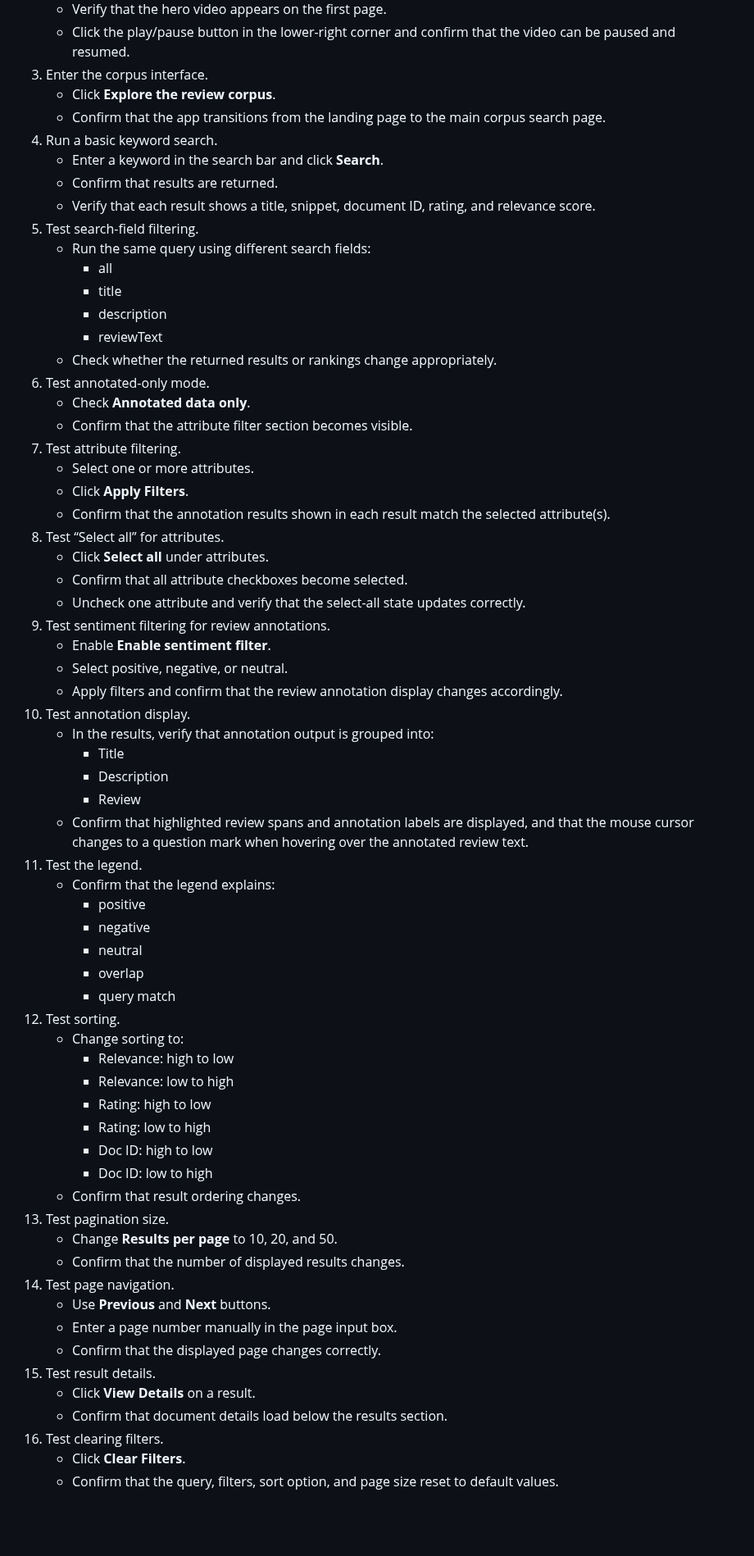
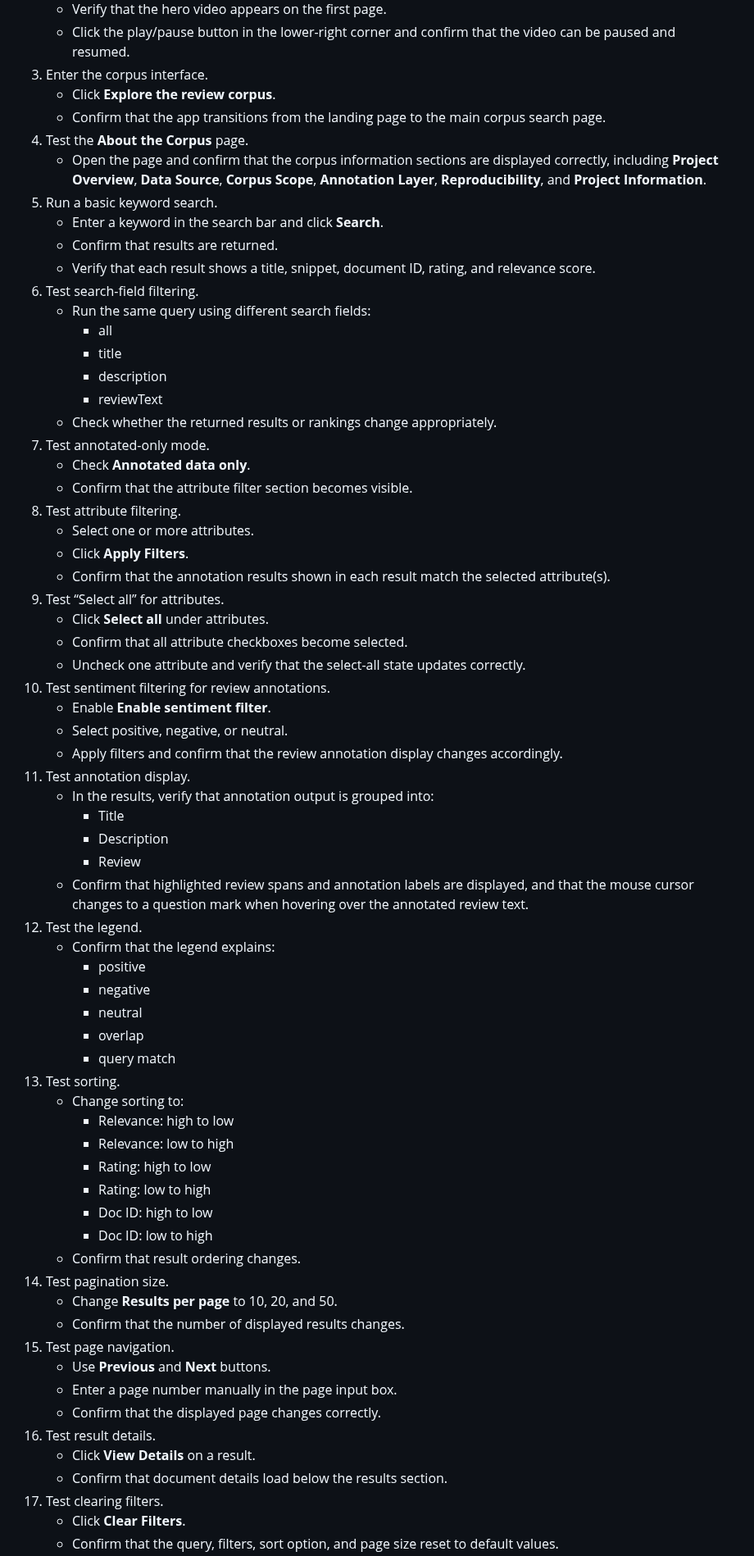
Before and after one commit to yiruiwang091/COLX_523_Projects, a Markdown page: Sprint_5/documentation/peer_review_instructions.md, the part around one of its changes. Shown at 82% size. Drawn GitHub-style; blank space fills up the shorter version.

Commit message:
Updated the corpus info review section in the file.

```diff
--- a/Sprint_5/documentation/peer_review_instructions.md
+++ b/Sprint_5/documentation/peer_review_instructions.md
@@ -80,46 +84,48 @@ Please test the following parts of the interface:
 3.  Enter the corpus interface.
     -   Click **Explore the review corpus**.
     -   Confirm that the app transitions from the landing page to the main corpus search page.
-4.  Run a basic keyword search.
+4.  Test the **About the Corpus** page.
+    -   Open the page and confirm that the corpus information sections are displayed correctly, including **Project Overview**, **Data Source**, **Corpus Scope**, **Annotation Layer**, **Reproducibility**, and **Project Information**.
+5.  Run a basic keyword search.
     -   Enter a keyword in the search bar and click **Search**.
     -   Confirm that results are returned.
     -   Verify that each result shows a title, snippet, document ID, rating, and relevance score.
-5.  Test search-field filtering.
+6.  Test search-field filtering.
     -   Run the same query using different search fields:
         -   all
         -   title
         -   description
         -   reviewText
     -   Check whether the returned results or rankings change appropriately.
-6.  Test annotated-only mode.
+7.  Test annotated-only mode.
     -   Check **Annotated data only**.
     -   Confirm that the attribute filter section becomes visible.
-7.  Test attribute filtering.
+8.  Test attribute filtering.
     -   Select one or more attributes.
     -   Click **Apply Filters**.
     -   Confirm that the annotation results shown in each result match the selected attribute(s).
-8.  Test “Select all” for attributes.
+9.  Test “Select all” for attributes.
     -   Click **Select all** under attributes.
     -   Confirm that all attribute checkboxes become selected.
     -   Uncheck one attribute and verify that the select-all state updates correctly.
-9.  Test sentiment filtering for review annotations.
+10. Test sentiment filtering for review annotations.
     -   Enable **Enable sentiment filter**.
     -   Select positive, negative, or neutral.
     -   Apply filters and confirm that the review annotation display changes accordingly.
-10. Test annotation display.
+11. Test annotation display.
     -   In the results, verify that annotation output is grouped into:
         -   Title
         -   Description
         -   Review
     -   Confirm that highlighted review spans and annotation labels are displayed, and that the mouse cursor changes to a question mark when hovering over the annotated review text.
-11. Test the legend.
+12. Test the legend.
     -   Confirm that the legend explains:
         -   positive
         -   negative
         -   neutral
         -   overlap
         -   query match
-12. Test sorting.
+13. Test sorting.
     -   Change sorting to:
         -   Relevance: high to low
         -   Relevance: low to high
@@ -128,16 +134,16 @@ Please test the following parts of the interface:
         -   Doc ID: high to low
         -   Doc ID: low to high
     -   Confirm that result ordering changes.
-13. Test pagination size.
+14. Test pagination size.
     -   Change **Results per page** to 10, 20, and 50.
     -   Confirm that the number of displayed results changes.
-14. Test page navigation.
+15. Test page navigation.
     -   Use **Previous** and **Next** buttons.
     -   Enter a page number manually in the page input box.
     -   Confirm that the displayed page changes correctly.
-15. Test result details.
+16. Test result details.
     -   Click **View Details** on a result.
     -   Confirm that document details load below the results section.
-16. Test clearing filters.
+17. Test clearing filters.
     -   Click **Clear Filters**.
     -   Confirm that the query, filters, sort option, and page size reset to default values.
```
Also changed, not shown: other parts of Sprint_5/documentation/peer_review_instructions.md (+6 -2 lines).
